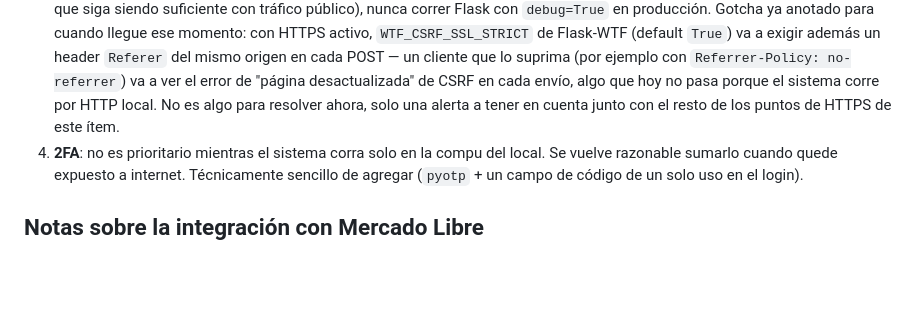
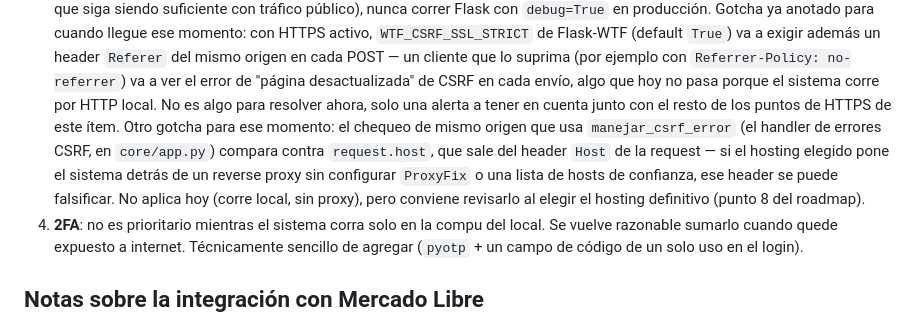
Before and after one commit to celescaa/frenos_embragues_app, a Markdown page: CLAUDE.md, the part around the change. Rendered like a GitHub page; blank space fills up the shorter version.

Commit message:
Anotar en CLAUDE.md el gotcha de Host header detrás de reverse proxy
Observación fuera de alcance del fix wave de la revisión final: el
chequeo de mismo origen del handler de CSRFError depende de
request.host, falsificable detrás de un reverse proxy mal configurado.
No aplica hoy (corre local sin proxy), documentado para revisar cuando
se elija el hosting definitivo.

```diff
--- a/CLAUDE.md
+++ b/CLAUDE.md
@@ -1003,7 +1003,14 @@ Pendiente, en orden de cuándo se vuelve necesario:
    error de "página desactualizada" de CSRF en cada envío, algo que hoy no
    pasa porque el sistema corre por HTTP local. No es algo para resolver
    ahora, solo una alerta a tener en cuenta junto con el resto de los
-   puntos de HTTPS de este ítem.
+   puntos de HTTPS de este ítem. Otro gotcha para ese momento: el chequeo
+   de mismo origen que usa `manejar_csrf_error` (el handler de errores
+   CSRF, en `core/app.py`) compara contra `request.host`, que sale del
+   header `Host` de la request — si el hosting elegido pone el sistema
+   detrás de un reverse proxy sin configurar `ProxyFix` o una lista de
+   hosts de confianza, ese header se puede falsificar. No aplica hoy
+   (corre local, sin proxy), pero conviene revisarlo al elegir el hosting
+   definitivo (punto 8 del roadmap).
 4. **2FA**: no es prioritario mientras el sistema corra solo en la compu del
    local. Se vuelve razonable sumarlo cuando quede expuesto a internet.
    Técnicamente sencillo de agregar (`pyotp` + un campo de código de un
```
